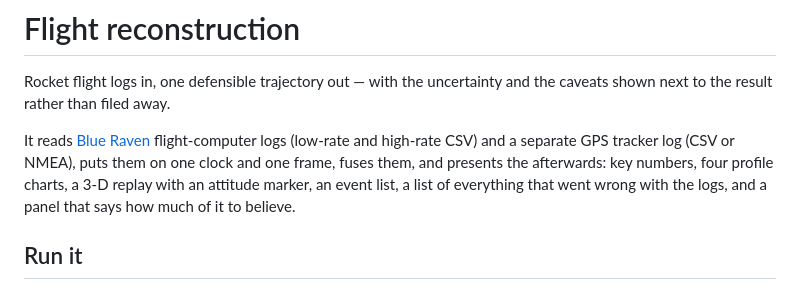
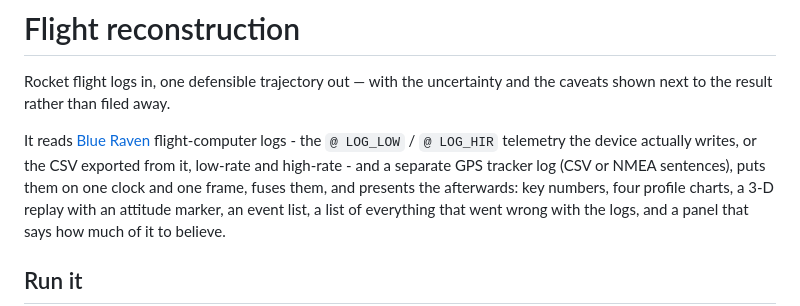
Before and after one commit to DOFProGuru/FDV, a Markdown page: README.md, the part around the change. Drawn GitHub-style.

Commit message:
docs: the device writes telemetry, the CSV is an export; say so in the first paragraph

```diff
--- a/README.md
+++ b/README.md
@@ -3,8 +3,9 @@
 Rocket flight logs in, one defensible trajectory out — with the uncertainty and the caveats shown
 next to the result rather than filed away.
 
-It reads [Blue Raven](FORMATS.md) flight-computer logs (low-rate and high-rate CSV) and a separate GPS
-tracker log (CSV or NMEA), puts them on one clock and one frame, fuses them, and presents the
+It reads [Blue Raven](FORMATS.md) flight-computer logs - the `@ LOG_LOW` / `@ LOG_HIR` telemetry the
+device actually writes, or the CSV exported from it, low-rate and high-rate - and a separate GPS
+tracker log (CSV or NMEA sentences), puts them on one clock and one frame, fuses them, and presents the
 afterwards: key numbers, four profile charts, a 3-D replay with an attitude marker, an event list, a
 list of everything that went wrong with the logs, and a panel that says how much of it to believe.
 
```
